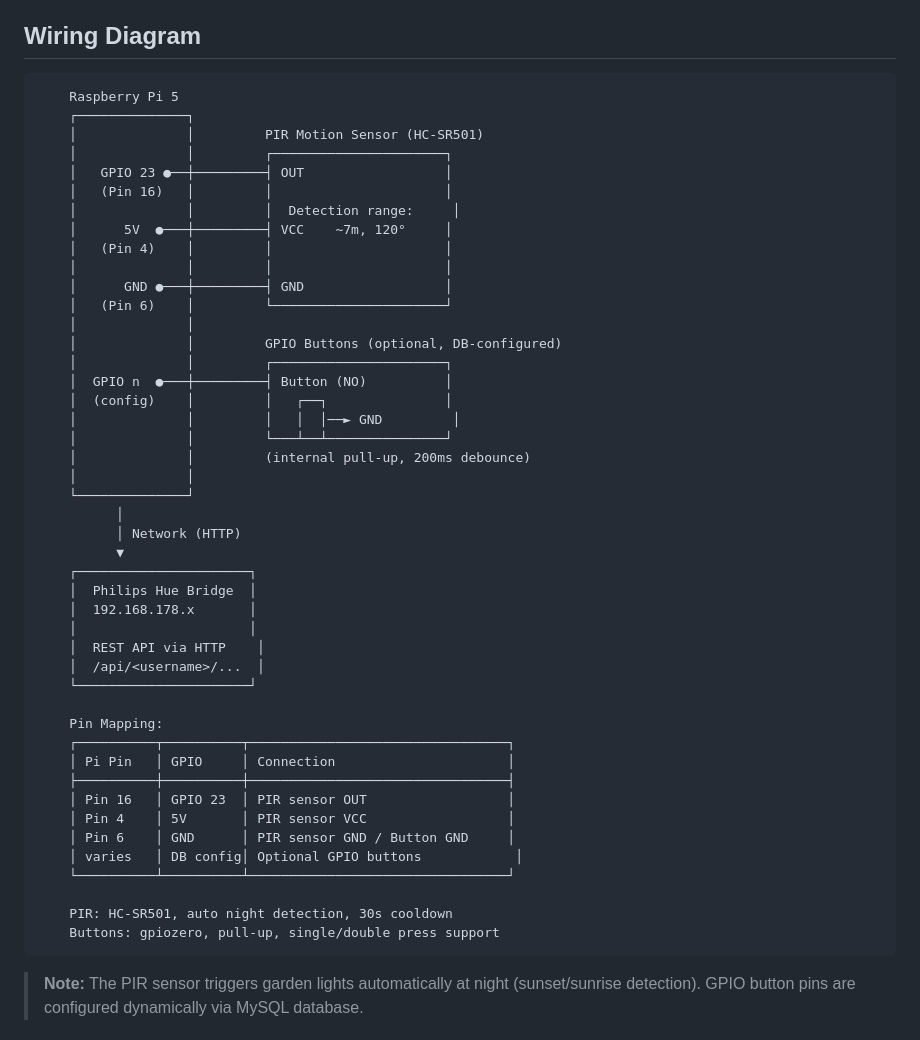
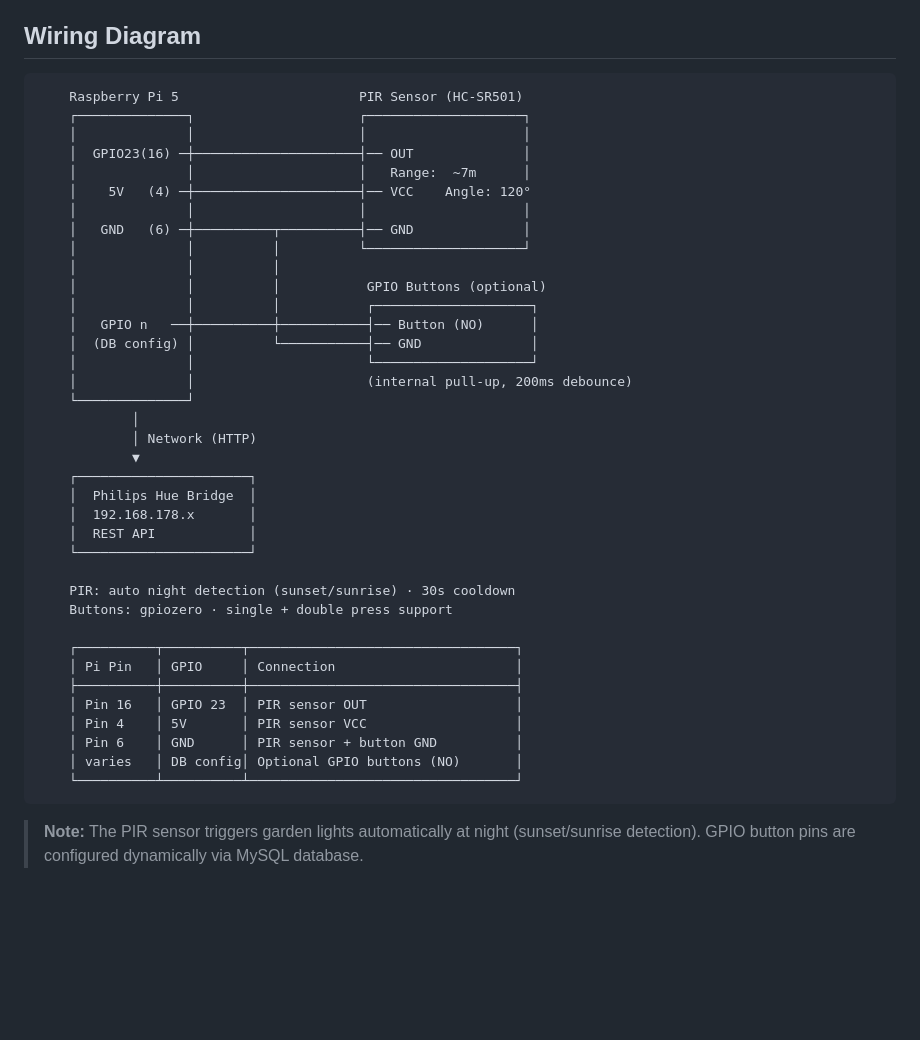
Before and after one commit to pepperonas/hue-controller, a Markdown page: README.md, the part around the change. GitHub-like rendering; blank space fills up the shorter version.

Commit message:
Improve wiring diagram layout and clarity
Co-Authored-By: Claude Opus 4.6 <noreply@anthropic.com>

````diff
--- a/README.md
+++ b/README.md
@@ -24,51 +24,43 @@ A smart Philips Hue lighting controller for Raspberry Pi with web interface, mot
 ## Wiring Diagram
 
 ```
-    Raspberry Pi 5
-    ┌──────────────┐
-    │              │         PIR Motion Sensor (HC-SR501)
-    │              │         ┌──────────────────────┐
-    │   GPIO 23 ●──┼─────────┤ OUT                  │
-    │   (Pin 16)   │         │                      │
-    │              │         │  Detection range:     │
-    │      5V  ●───┼─────────┤ VCC    ~7m, 120°     │
-    │   (Pin 4)    │         │                      │
-    │              │         │                      │
-    │      GND ●───┼─────────┤ GND                  │
-    │   (Pin 6)    │         └──────────────────────┘
-    │              │
-    │              │         GPIO Buttons (optional, DB-configured)
-    │              │         ┌──────────────────────┐
-    │  GPIO n  ●───┼─────────┤ Button (NO)          │
-    │  (config)    │         │   ┌──┐               │
-    │              │         │   │  │──► GND         │
-    │              │         └───┴──┴───────────────┘
-    │              │         (internal pull-up, 200ms debounce)
-    │              │
+    Raspberry Pi 5                       PIR Sensor (HC-SR501)
+    ┌──────────────┐                     ┌────────────────────┐
+    │              │                     │                    │
+    │  GPIO23(16) ─┼─────────────────────┤── OUT              │
+    │              │                     │   Range:  ~7m      │
+    │    5V   (4) ─┼─────────────────────┤── VCC    Angle: 120°
+    │              │                     │                    │
+    │   GND   (6) ─┼──────────┬──────────┤── GND              │
+    │              │          │          └────────────────────┘
+    │              │          │
+    │              │          │           GPIO Buttons (optional)
+    │              │          │           ┌────────────────────┐
+    │   GPIO n   ──┼──────────┼───────────┤── Button (NO)      │
+    │  (DB config) │          └───────────┤── GND              │
+    │              │                      └────────────────────┘
+    │              │                      (internal pull-up, 200ms debounce)
     └──────────────┘
-          │
-          │ Network (HTTP)
-          ▼
+            │
+            │ Network (HTTP)
+            ▼
     ┌──────────────────────┐
     │  Philips Hue Bridge  │
     │  192.168.178.x       │
-    │                      │
-    │  REST API via HTTP    │
-    │  /api/<username>/...  │
+    │  REST API            │
     └──────────────────────┘
 
-    Pin Mapping:
-    ┌──────────┬──────────┬─────────────────────────────────┐
-    │ Pi Pin   │ GPIO     │ Connection                      │
-    ├──────────┼──────────┼─────────────────────────────────┤
-    │ Pin 16   │ GPIO 23  │ PIR sensor OUT                  │
-    │ Pin 4    │ 5V       │ PIR sensor VCC                  │
-    │ Pin 6    │ GND      │ PIR sensor GND / Button GND     │
-    │ varies   │ DB config│ Optional GPIO buttons            │
-    └──────────┴──────────┴─────────────────────────────────┘
+    PIR: auto night detection (sunset/sunrise) · 30s cooldown
+    Buttons: gpiozero · single + double press support
 
-    PIR: HC-SR501, auto night detection, 30s cooldown
-    Buttons: gpiozero, pull-up, single/double press support
+    ┌──────────┬──────────┬──────────────────────────────────┐
+    │ Pi Pin   │ GPIO     │ Connection                       │
+    ├──────────┼──────────┼──────────────────────────────────┤
+    │ Pin 16   │ GPIO 23  │ PIR sensor OUT                   │
+    │ Pin 4    │ 5V       │ PIR sensor VCC                   │
+    │ Pin 6    │ GND      │ PIR sensor + button GND          │
+    │ varies   │ DB config│ Optional GPIO buttons (NO)       │
+    └──────────┴──────────┴──────────────────────────────────┘
 ```
 
 > **Note:** The PIR sensor triggers garden lights automatically at night (sunset/sunrise detection). GPIO button pins are configured dynamically via MySQL database.
````
